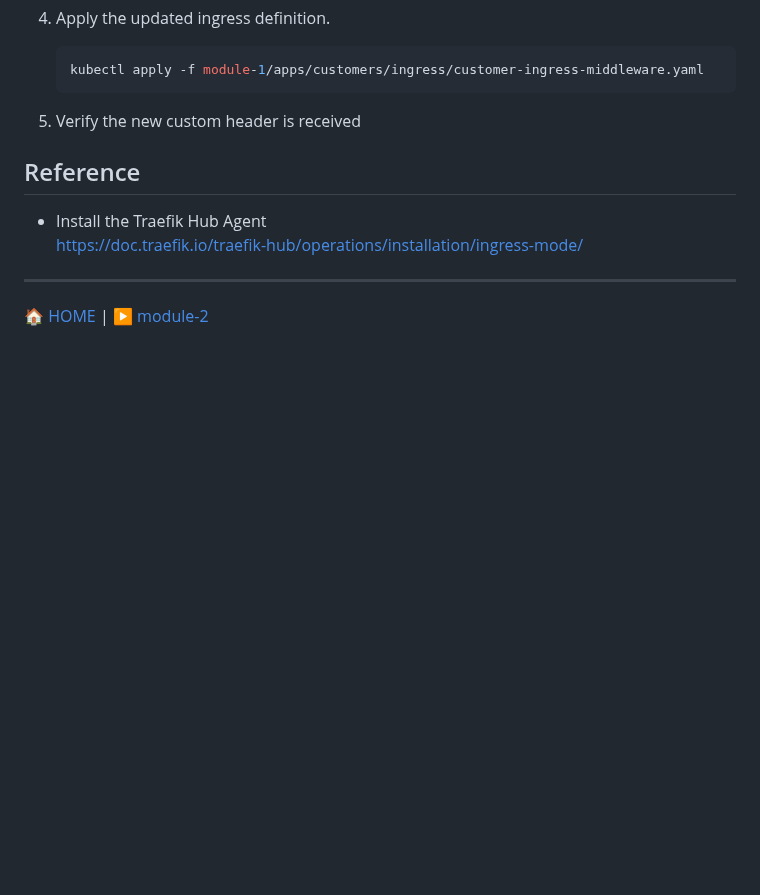
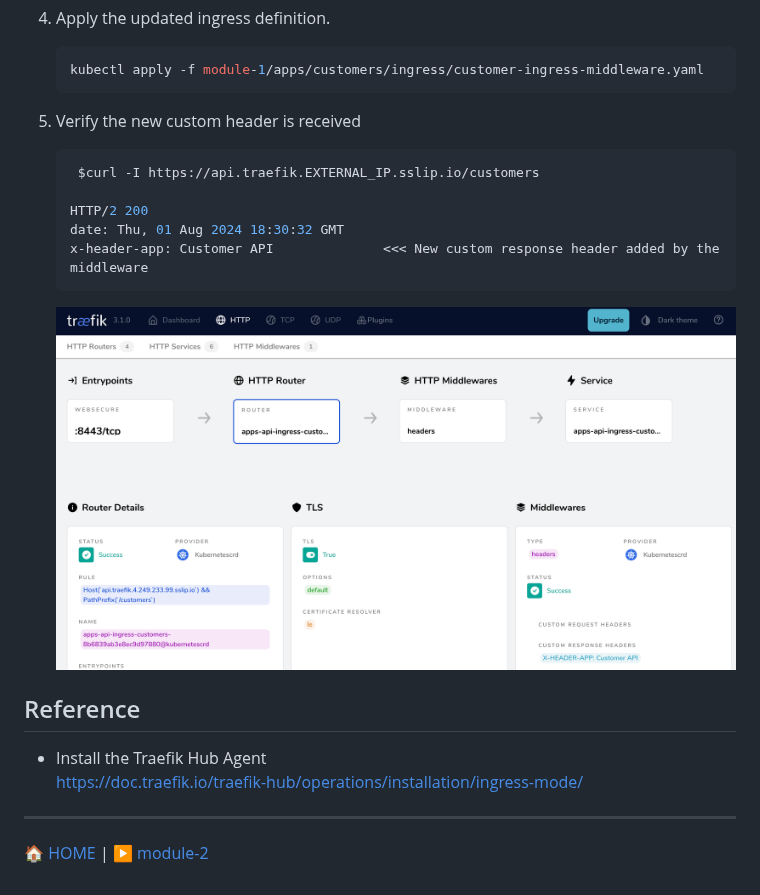
Before and after one commit to traefik-workshops/traefik-microsoft-workshop, a Markdown page: module-1/readme.md, the part around the change. Rendered like a GitHub page; pictures changed too: media/customer-ingress-middleware.png (added); blank space fills up the shorter version.

Commit message:
mod-1 readme

````diff
--- a/module-1/readme.md
+++ b/module-1/readme.md
@@ -249,8 +249,14 @@ The demo application consists of 4 deployments (Customers, Employees, Flights, a
     ```
 5. Verify the new custom header is received
 
+    ```bash
+     $curl -I https://api.traefik.EXTERNAL_IP.sslip.io/customers
 
-
+    HTTP/2 200
+    date: Thu, 01 Aug 2024 18:30:32 GMT
+    x-header-app: Customer API              <<< New custom response header added by the middleware
+    ```
+    ![customer-middleware](../media/customer-ingress-middleware.png)
 
 </br>
 
````
